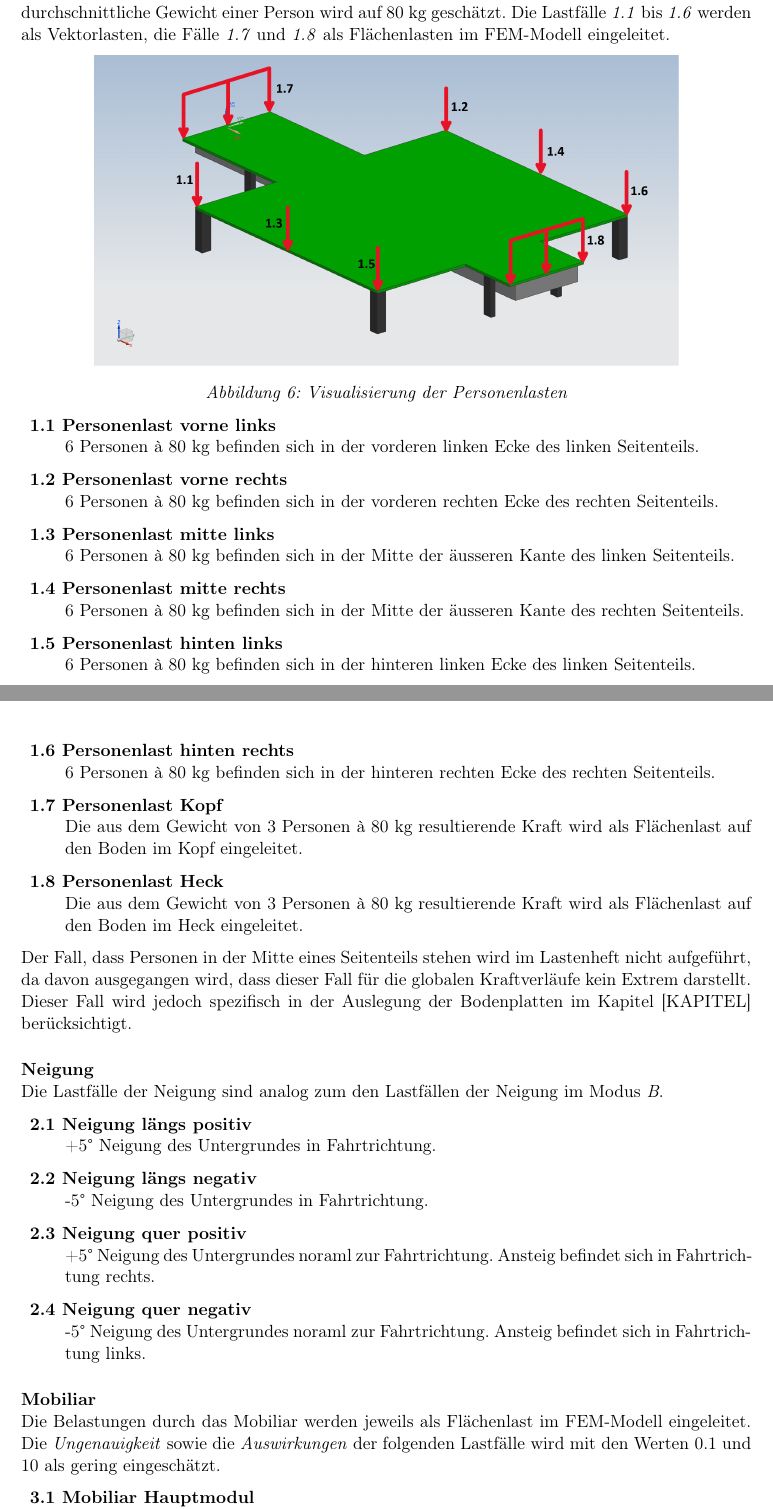
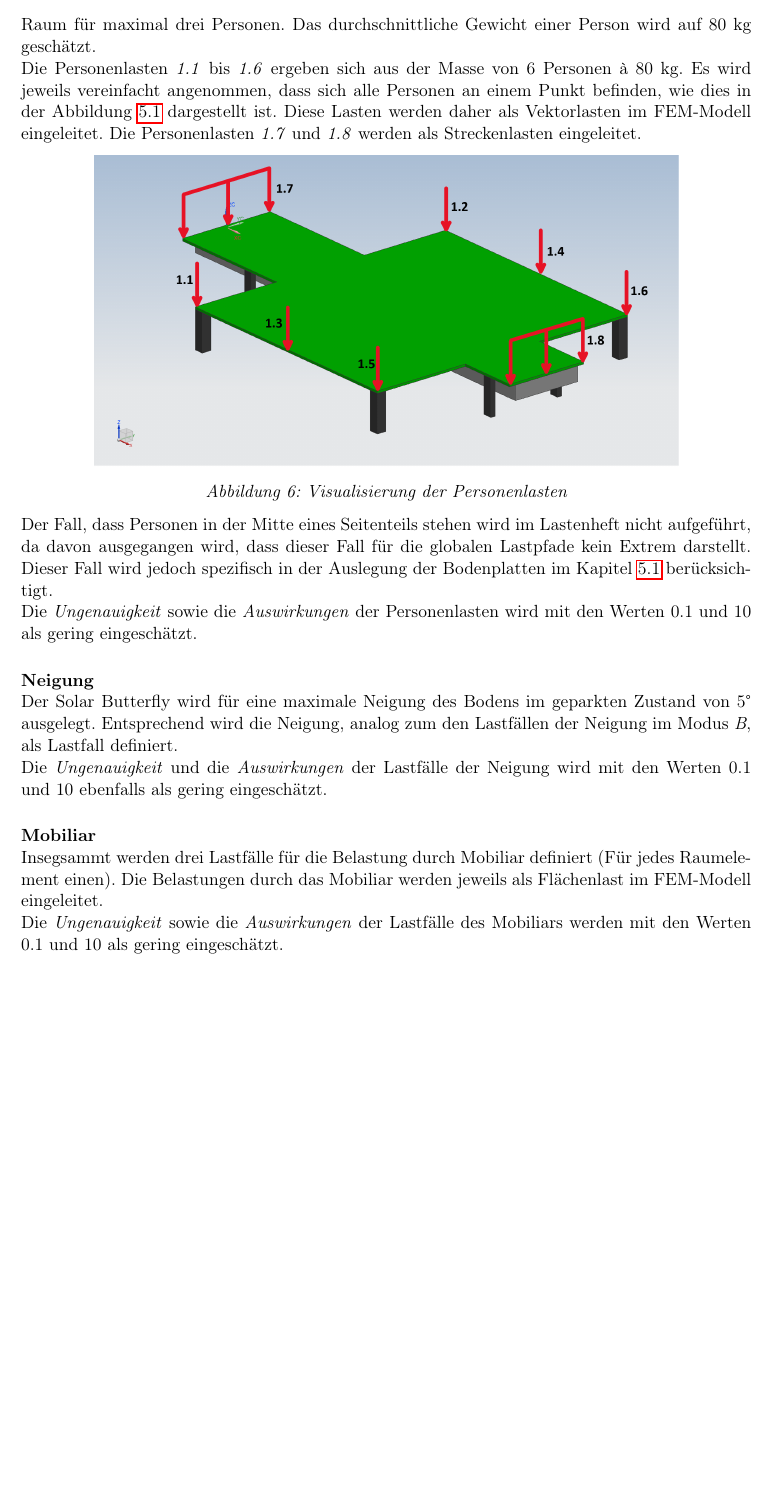
Before and after one commit to gutandrHSLU/00_Dokumentation, a LaTeX document (main.tex, which reads 02_Mainmatter/03_Lastenheft.tex): two parts of pages 22 and 23 of 59 before the commit and part of page 22 of 57 after it, the two joined at a grey line, cut so that both start at the same text, the shorter picture padded with empty space. Compiled offline with pdfLaTeX.

Commit message:
tiny Save

```diff
--- a/02_Mainmatter/03_Lastenheft.tex
+++ b/02_Mainmatter/03_Lastenheft.tex
@@ -213,7 +213,8 @@
 \end{center}
 
 \paragraph{Personenlast}\mbox{}\\
-Als \emph{Personenlast} werden Lasten verstanden, welche durch Personen, welche sich im inneren des Solar Butteflys befinden, verursacht werden. Aus der Anforderungsliste ist zu entnehmen, dass sich bis zu sechs Personen im Solar Butterfly befinden können sollen. Im Kopf, sowie im Heck des Solar Butterfly, hat es jedoch platzbedingt nur Raum für maximal drei Personen. Das durchschnittliche Gewicht einer Person wird auf 80 kg geschätzt. Die Lastfälle \emph{1.1} bis \emph{1.6} werden als Vektorlasten, die Fälle \emph{1.7} und \emph{1.8} als Flächenlasten im FEM-Modell eingeleitet.
+Als \emph{Personenlast} werden Lasten verstanden, welche durch Personen inneren des Solar Butteflys verursacht werden. Im Hauptkörper, sowie in den ausziehbaren Seitenmodulen sollen sich maximal 6 Personen befinden. Im Kopf, sowie im Heck des Solar Butterfly, hat es platzbedingt nur Raum für maximal drei Personen. Das durchschnittliche Gewicht einer Person wird auf 80 kg geschätzt.\\
+Die Personenlasten \emph{1.1} bis \emph{1.6} ergeben sich aus der Masse von 6 Personen à 80 kg. Es wird jeweils vereinfacht angenommen, dass sich alle Personen an einem Punkt befinden, wie dies in der Abbildung \ref{Boden} dargestellt ist. Diese Lasten werden daher als Vektorlasten im FEM-Modell eingeleitet. Die Personenlasten \emph{1.7} und \emph{1.8} werden als Streckenlasten eingeleitet.
 
 \begin{center}
   \includegraphics[width=0.8\textwidth]{04_Figures/BodenMitLasten.png}
@@ -221,43 +222,33 @@
   \label{Boden}
 \end{center}
 
-\begin{description}
-  \item \textbf{1.1 Personenlast vorne links}\\
-  6 Personen à 80 kg befinden sich in der vorderen linken Ecke des linken Seitenteils.
-  \item \textbf{1.2 Personenlast vorne rechts}\\
-  6 Personen à 80 kg befinden sich in der vorderen rechten Ecke des rechten Seitenteils.
-  \item \textbf{1.3 Personenlast mitte links}\\
-  6 Personen à 80 kg befinden sich in der Mitte der äusseren Kante des linken Seitenteils.
-  \item \textbf{1.4 Personenlast mitte rechts}\\
-  6 Personen à 80 kg befinden sich in der Mitte der äusseren Kante des rechten Seitenteils.
-  \item \textbf{1.5 Personenlast hinten links}\\
-  6 Personen à 80 kg befinden sich in der hinteren linken Ecke des linken Seitenteils.
-  \item \textbf{1.6 Personenlast hinten rechts}\\
-  6 Personen à 80 kg befinden sich in der hinteren rechten Ecke des rechten Seitenteils.
-  \item \textbf{1.7 Personenlast Kopf}\\
-  Die aus dem Gewicht von 3 Personen à 80 kg resultierende Kraft wird als Flächenlast auf den Boden im Kopf eingeleitet.
-  \item \textbf{1.8 Personenlast Heck}\\
-  Die aus dem Gewicht von 3 Personen à 80 kg resultierende Kraft wird als Flächenlast auf den Boden im Heck eingeleitet.
-\end{description}
+Der Fall, dass Personen in der Mitte eines Seitenteils stehen wird im Lastenheft nicht aufgeführt, da davon ausgegangen wird, dass dieser Fall für die globalen Lastpfade kein Extrem darstellt. Dieser Fall wird jedoch spezifisch in der Auslegung der Bodenplatten im Kapitel \ref{Boden} berücksichtigt.\\
+Die \emph{Ungenauigkeit} sowie die \emph{Auswirkungen} der Personenlasten wird mit den Werten 0.1 und 10 als gering eingeschätzt.
 
-Der Fall, dass Personen in der Mitte eines Seitenteils stehen wird im Lastenheft nicht aufgeführt, da davon ausgegangen wird, dass dieser Fall für die globalen Kraftverläufe kein Extrem darstellt. Dieser Fall wird jedoch spezifisch in der Auslegung der Bodenplatten im Kapitel [KAPITEL] berücksichtigt.
 
 \paragraph{Neigung}\mbox{}\\
-Die Lastfälle der Neigung sind analog zum den Lastfällen der Neigung im Modus \emph{B}.
-\begin{description}
-  \item \textbf{2.1 Neigung längs positiv}\\
-  +5° Neigung des Untergrundes in Fahrtrichtung.
-  \item \textbf{2.2 Neigung längs negativ}\\
-  -5° Neigung des Untergrundes in Fahrtrichtung.
-  \item \textbf{2.3 Neigung quer positiv}\\
-  +5° Neigung des Untergrundes noraml zur Fahrtrichtung. Ansteig befindet sich in Fahrtrichtung rechts.
-  \item \textbf{2.4 Neigung quer negativ}\\
-  -5° Neigung des Untergrundes noraml zur Fahrtrichtung. Ansteig befindet sich in Fahrtrichtung links.
-\end{description}
+Der Solar Butterfly wird für eine maximale Neigung des Bodens im geparkten Zustand von 5° ausgelegt. Entsprechend wird die Neigung, analog zum den Lastfällen der Neigung im Modus \emph{B}, als Lastfall definiert.\\
+Die \emph{Ungenauigkeit} und die \emph{Auswirkungen} der Lastfälle der Neigung wird mit den Werten 0.1 und 10 ebenfalls als gering eingeschätzt.
+% \begin{description}
+%   \item \textbf{2.1 Neigung längs positiv}\\
+%   +5° Neigung des Untergrundes in Fahrtrichtung.
+%   \item \textbf{2.2 Neigung längs negativ}\\
+%   -5° Neigung des Untergrundes in Fahrtrichtung.
+%   \item \textbf{2.3 Neigung quer positiv}\\
+%   +5° Neigung des Untergrundes noraml zur Fahrtrichtung. Ansteig befindet sich in Fahrtrichtung rechts.
+%   \item \textbf{2.4 Neigung quer negativ}\\
+%   -5° Neigung des Untergrundes noraml zur Fahrtrichtung. Ansteig befindet sich in Fahrtrichtung links.
+% \end{description}
 
 \paragraph{Mobiliar}\mbox{}\\
-Die Belastungen durch das Mobiliar werden jeweils als Flächenlast im FEM-Modell eingeleitet. Die \emph{Ungenauigkeit} sowie die \emph{Auswirkungen} der folgenden Lastfälle wird mit den Werten 0.1 und 10 als gering eingeschätzt.
-\begin{description}
-  \item \textbf{3.1 Mobiliar Hauptmodul}\\
-  Die Flächenlast, welche sich aus den 50 kg Mobiliar ergibt, wird im Boden des Hauptmoduls eingeleitet.
-  \item \textbf{3.2 Mobiliar Seitenteil links}\\
+Insegsammt werden drei Lastfälle für die Belastung durch Mobiliar definiert (Für jedes Raumelement einen). Die Belastungen durch das Mobiliar werden jeweils als Flächenlast im FEM-Modell eingeleitet.\\
+Die \emph{Ungenauigkeit} sowie die \emph{Auswirkungen} der Lastfälle des Mobiliars werden mit den Werten 0.1 und 10 als gering eingeschätzt.
+
+% \begin{description}
+%   \item \textbf{3.1 Mobiliar Hauptmodul}\\
+%   Die Flächenlast, welche sich aus den 50 kg Mobiliar ergibt, wird im Boden des Hauptmoduls eingeleitet.
+%   \item \textbf{3.2 Mobiliar Seitenteil links}\\
+%   Die Flächenlast, welche sich aus den 50 kg Mobiliar ergibt, wird im Boden des linken Seitenmoduls eingeleitet.
+%   \item \textbf{3.2 Mobiliar Seitenteil rechts}\\
+%   Die Flächenlast, welche sich aus den 50 kg Mobiliar ergibt, wird im Boden des rechten Seitenmoduls eingeleitet.
+% \end{description}
```
Also changed, not shown: 02_Mainmatter/05_Auslegung der Komponenten.tex (+1 -0 lines), 02_Mainmatter/07_Fazit.tex (+4 -0 lines), main.bbl, main.pdf, 02_Mainmatter/03_Lastenheft.tex (85 more changed lines), 7 other files.
